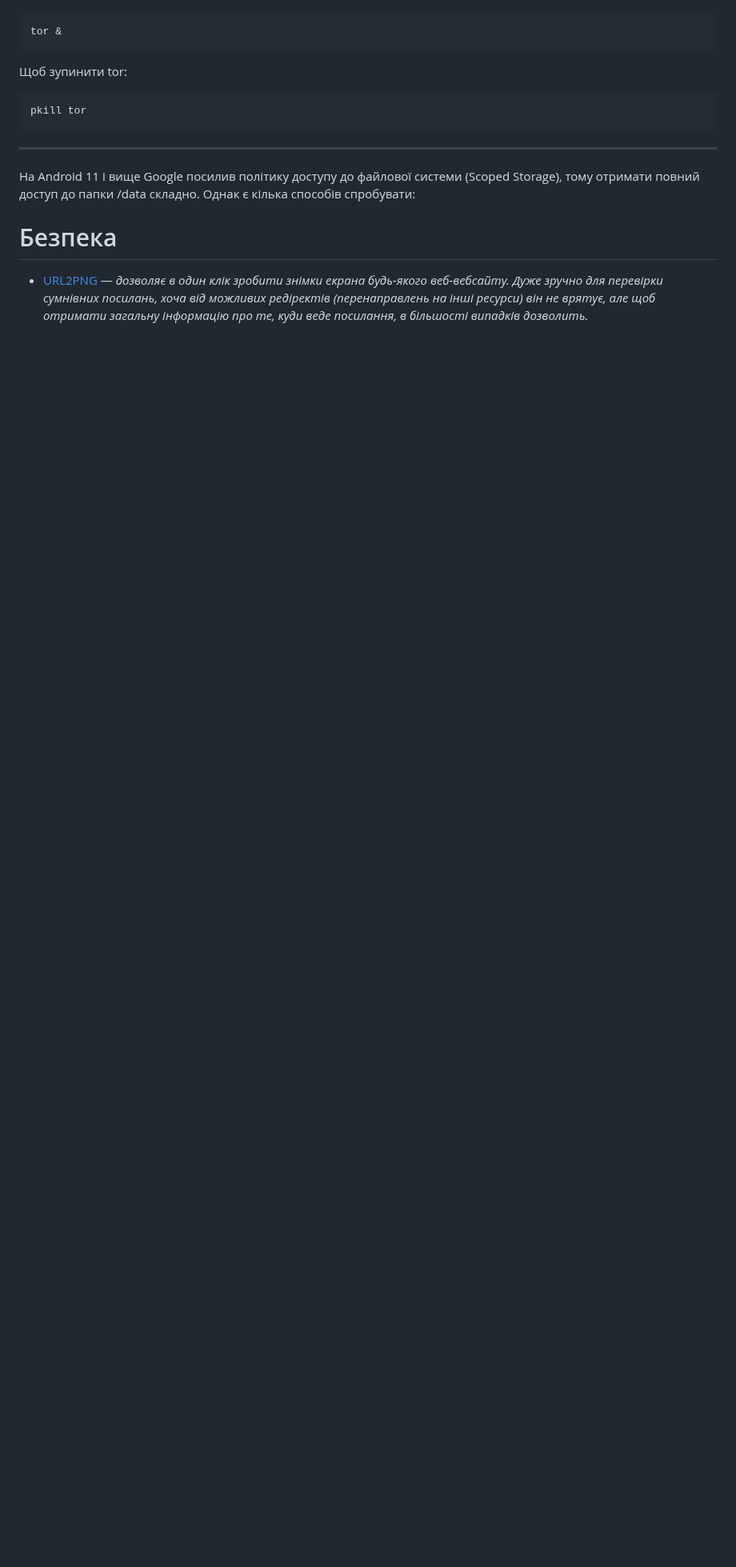
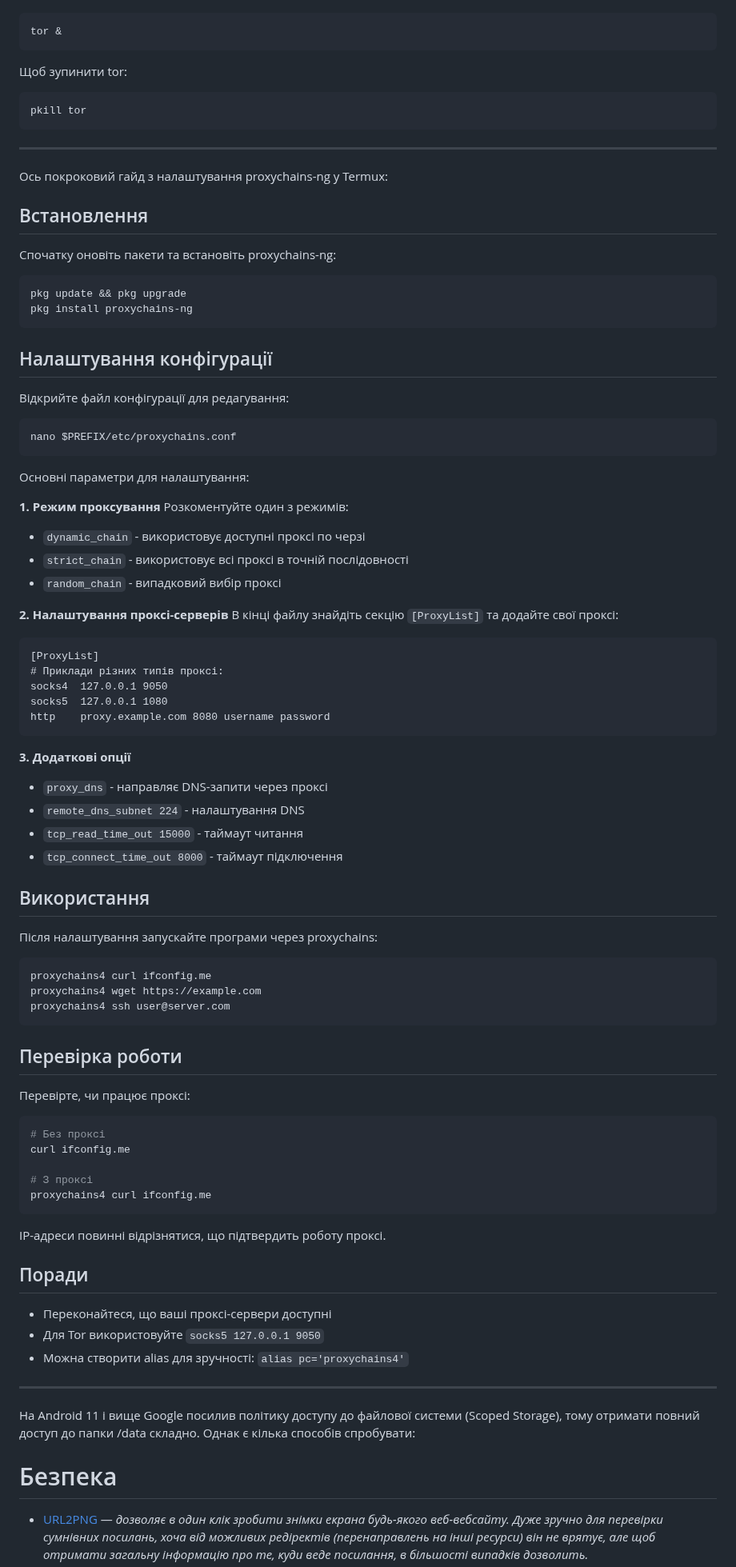
Before and after one commit to uzvarUA/uzvarUA, a Markdown page: README.md, the part around the change. Shown at 80% size. Drawn GitHub-style; blank space fills up the shorter version.

````diff
--- a/README.md
+++ b/README.md
@@ -38,6 +38,79 @@ tor &
 ```
 pkill tor
 ```
+***
+Ось покроковий гайд з налаштування proxychains-ng у Termux:
+
+## Встановлення
+
+Спочатку оновіть пакети та встановіть proxychains-ng:
+
+```bash
+pkg update && pkg upgrade
+pkg install proxychains-ng
+```
+
+## Налаштування конфігурації
+
+Відкрийте файл конфігурації для редагування:
+
+```bash
+nano $PREFIX/etc/proxychains.conf
+```
+
+Основні параметри для налаштування:
+
+**1. Режим проксування**
+Розкоментуйте один з режимів:
+- `dynamic_chain` - використовує доступні проксі по черзі
+- `strict_chain` - використовує всі проксі в точній послідовності
+- `random_chain` - випадковий вибір проксі
+
+**2. Налаштування проксі-серверів**
+В кінці файлу знайдіть секцію `[ProxyList]` та додайте свої проксі:
+
+```
+[ProxyList]
+# Приклади різних типів проксі:
+socks4  127.0.0.1 9050
+socks5  127.0.0.1 1080
+http    proxy.example.com 8080 username password
+```
+
+**3. Додаткові опції**
+- `proxy_dns` - направляє DNS-запити через проксі
+- `remote_dns_subnet 224` - налаштування DNS
+- `tcp_read_time_out 15000` - таймаут читання
+- `tcp_connect_time_out 8000` - таймаут підключення
+
+## Використання
+
+Після налаштування запускайте програми через proxychains:
+
+```bash
+proxychains4 curl ifconfig.me
+proxychains4 wget https://example.com
+proxychains4 ssh user@server.com
+```
+
+## Перевірка роботи
+
+Перевірте, чи працює проксі:
+```bash
+# Без проксі
+curl ifconfig.me
+
+# З проксі
+proxychains4 curl ifconfig.me
+```
+
+IP-адреси повинні відрізнятися, що підтвердить роботу проксі.
+
+## Поради
+
+- Переконайтеся, що ваші проксі-сервери доступні
+- Для Tor використовуйте `socks5 127.0.0.1 9050`
+- Можна створити alias для зручності: `alias pc='proxychains4'`
 ***
 На Android 11 і вище Google посилив політику доступу до файлової системи (Scoped Storage), тому отримати повний доступ до папки /data складно. Однак є кілька способів спробувати:
 # Безпека
````
